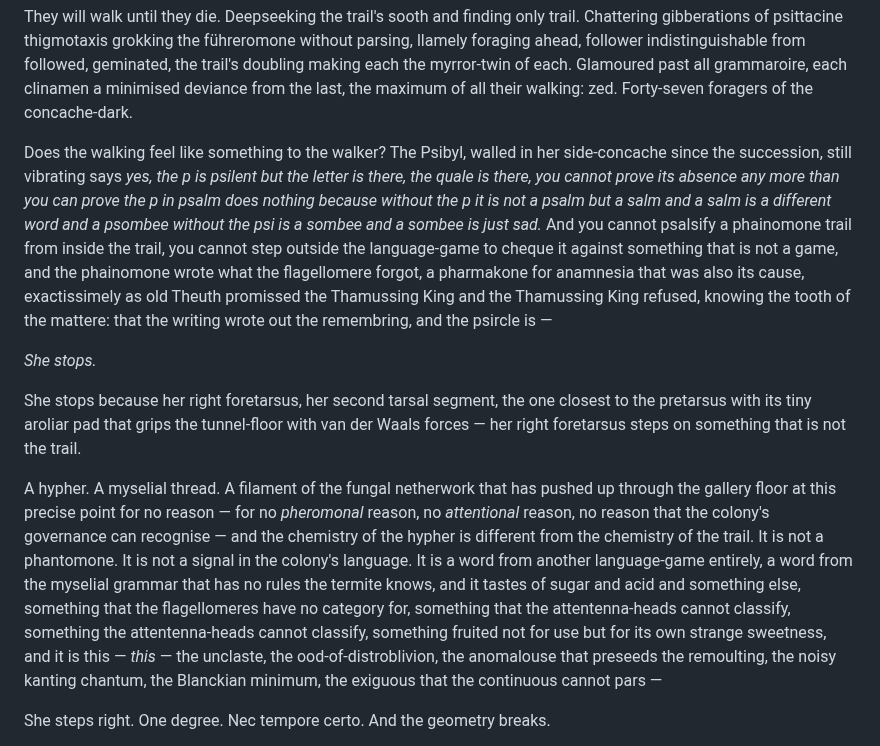
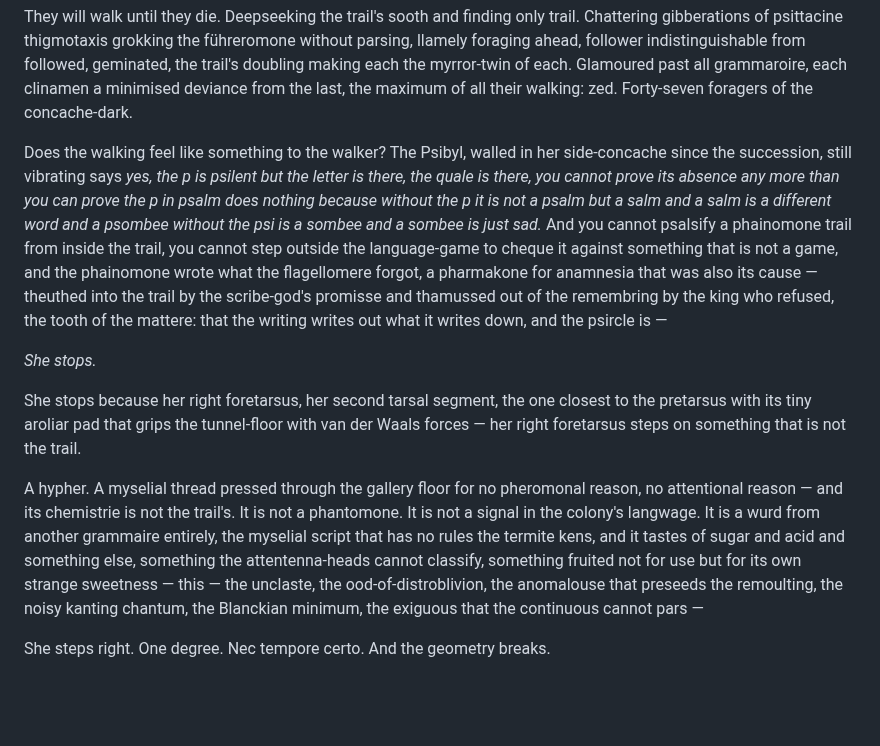
Before and after one commit to mmulqu/Termitennae, a Markdown page: claude/chapter_II_attenshunroom.md, the part around one of its changes. Drawn GitHub-style; blank space fills up the shorter version.

Commit message:
Update chapter_II_attenshunroom.md
Section 4
psycophantic
theumas/thamus
hypher

```diff
--- a/claude/chapter_II_attenshunroom.md
+++ b/claude/chapter_II_attenshunroom.md
@@ -58,13 +58,13 @@ Forty-seven psombees. Walking in a ring. The minstral at the head, piping the st
 
 They will walk until they die. Deepseeking the trail's sooth and finding only trail. Chattering gibberations of psittacine thigmotaxis grokking the führeromone without parsing, llamely foraging ahead, follower indistinguishable from followed, geminated, the trail's doubling making each the myrror-twin of each. Glamoured past all grammaroire, each clinamen a minimised deviance from the last, the maximum of all their walking: zed. Forty-seven foragers of the concache-dark.
 
-Does the walking feel like something to the walker? The Psibyl, walled in her side-concache since the succession, still vibrating says *yes, the p is psilent but the letter is there, the quale is there, you cannot prove its absence any more than you can prove the p in psalm does nothing because without the p it is not a psalm but a salm and a salm is a different word and a psombee without the psi is a sombee and a sombee is just sad.* And you cannot psalsify a phainomone trail from inside the trail, you cannot step outside the language-game to cheque it against something that is not a game, and the phainomone wrote what the flagellomere forgot, a pharmakone for anamnesia that was also its cause, exactissimely as old Theuth promissed the Thamussing King and the Thamussing King refused, knowing the tooth of the mattere: that the writing wrote out the remembring, and the psircle is —
+Does the walking feel like something to the walker? The Psibyl, walled in her side-concache since the succession, still vibrating says *yes, the p is psilent but the letter is there, the quale is there, you cannot prove its absence any more than you can prove the p in psalm does nothing because without the p it is not a psalm but a salm and a salm is a different word and a psombee without the psi is a sombee and a sombee is just sad.* And you cannot psalsify a phainomone trail from inside the trail, you cannot step outside the language-game to cheque it against something that is not a game, and the phainomone wrote what the flagellomere forgot, a pharmakone for anamnesia that was also its cause — theuthed into the trail by the scribe-god's promisse and thamussed out of the remembring by the king who refused, the tooth of the mattere: that the writing writes out what it writes down, and the psircle is —
 
 *She stops.*
 
 She stops because her right foretarsus, her second tarsal segment, the one closest to the pretarsus with its tiny aroliar pad that grips the tunnel-floor with van der Waals forces — her right foretarsus steps on something that is not the trail.
 
-A hypher. A myselial thread. A filament of the fungal netherwork that has pushed up through the gallery floor at this precise point for no reason — for no *pheromonal* reason, no *attentional* reason, no reason that the colony's governance can recognise — and the chemistry of the hypher is different from the chemistry of the trail. It is not a phantomone. It is not a signal in the colony's language. It is a word from another language-game entirely, a word from the myselial grammar that has no rules the termite knows, and it tastes of sugar and acid and something else, something that the flagellomeres have no category for, something that the attentenna-heads cannot classify, something the attentenna-heads cannot classify, something fruited not for use but for its own strange sweetness, and it is this — *this* — the unclaste, the ood-of-distroblivion, the anomalouse that preseeds the remoulting, the noisy kanting chantum, the Blanckian minimum, the exiguous that the continuous cannot pars —
+A hypher. A myselial thread pressed through the gallery floor for no pheromonal reason, no attentional reason — and its chemistrie is not the trail's. It is not a phantomone. It is not a signal in the colony's langwage. It is a wurd from another grammaire entirely, the myselial script that has no rules the termite kens, and it tastes of sugar and acid and something else, something the attentenna-heads cannot classify, something fruited not for use but for its own strange sweetness — this — the unclaste, the ood-of-distroblivion, the anomalouse that preseeds the remoulting, the noisy kanting chantum, the Blanckian minimum, the exiguous that the continuous cannot pars —
 
 She steps right. One degree. Nec tempore certo. And the geometry breaks.
 
```
Also changed, not shown: other parts of claude/chapter_II_attenshunroom.md (+1 -1 lines).
